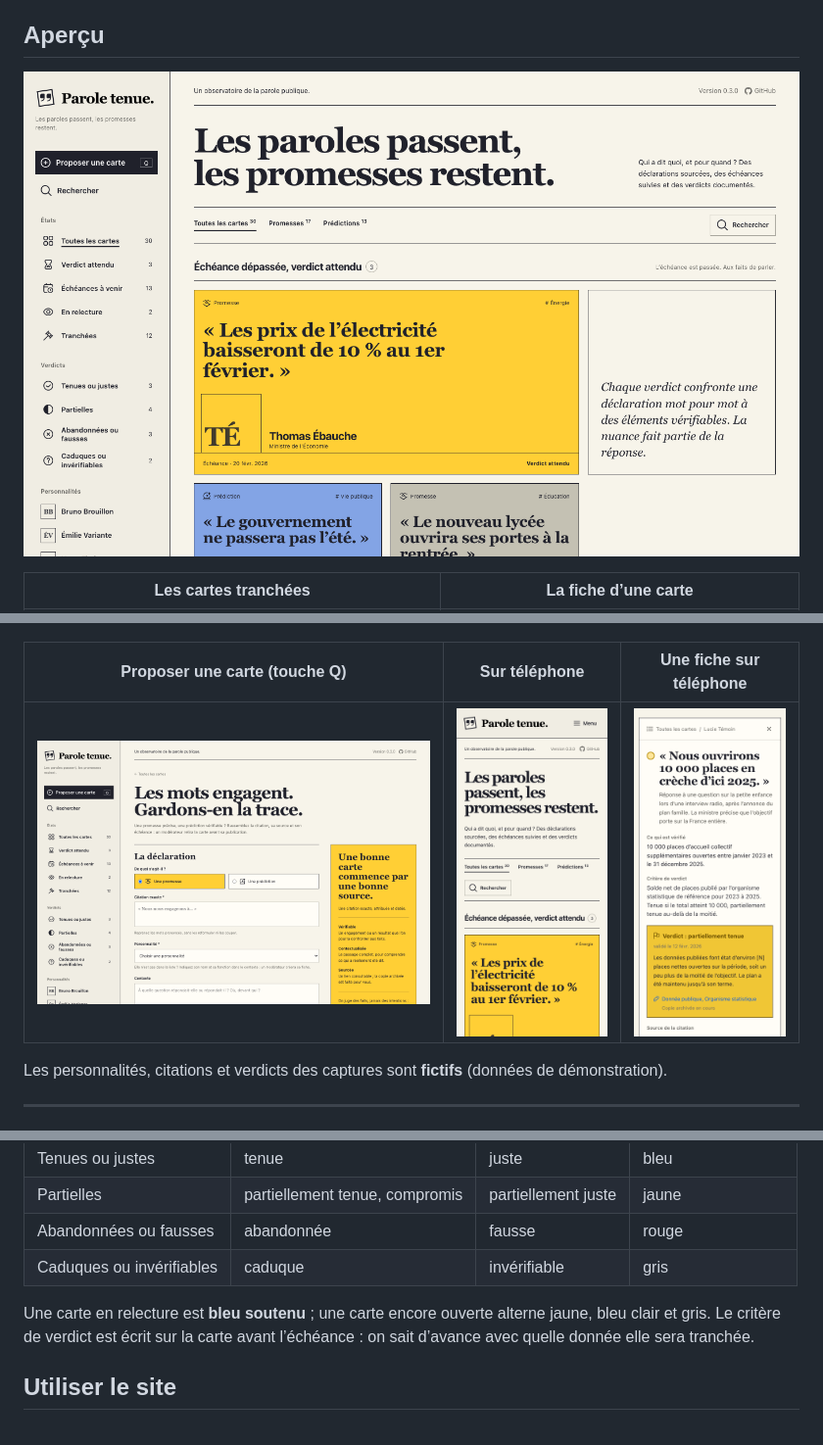
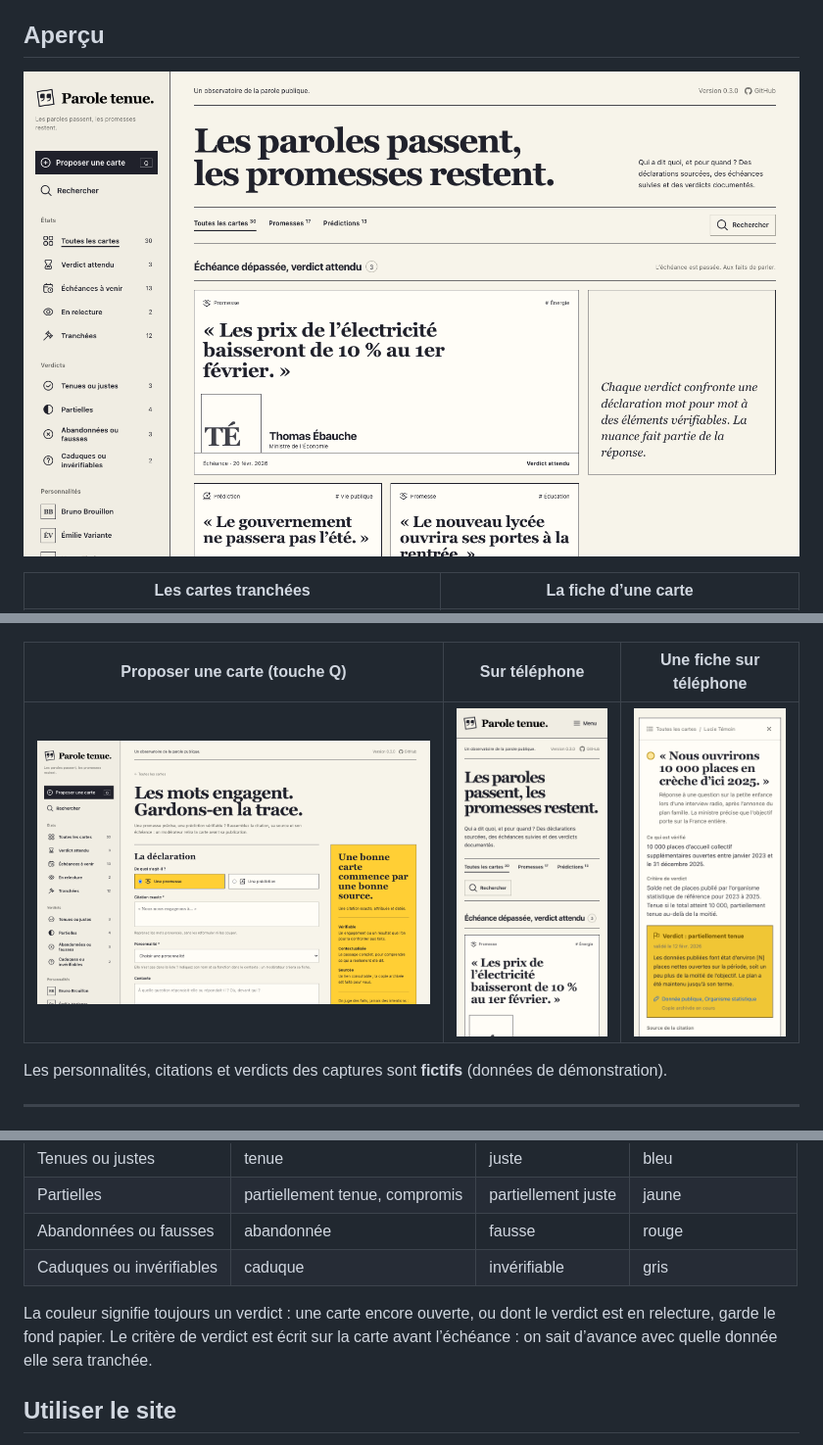
Before and after one commit to charlescoiffier/prophet, a Markdown page: README.md, 3 parts joined by grey strips. Shown at 98% size. Rendered like a GitHub page; pictures changed too: docs/images/accueil.png, docs/images/mobile.png.

```diff
--- a/README.md
+++ b/README.md
@@ -66,7 +66,8 @@ carte : qui a fait quoi, quand, et ce qui a changé.
 | Abandonnées ou fausses | abandonnée | fausse | rouge |
 | Caduques ou invérifiables | caduque | invérifiable | gris |
 
-Une carte en relecture est **bleu soutenu** ; une carte encore ouverte alterne jaune, bleu clair et gris.
+La couleur signifie toujours un verdict : une carte encore ouverte, ou dont le verdict est en relecture, garde le fond
+papier.
 Le critère de verdict est écrit sur la carte avant l’échéance : on sait d’avance avec quelle donnée elle sera tranchée.
 
 ## Utiliser le site
```
Also changed, not shown: CLAUDE.md (+1 -1 lines), 2 other files.
